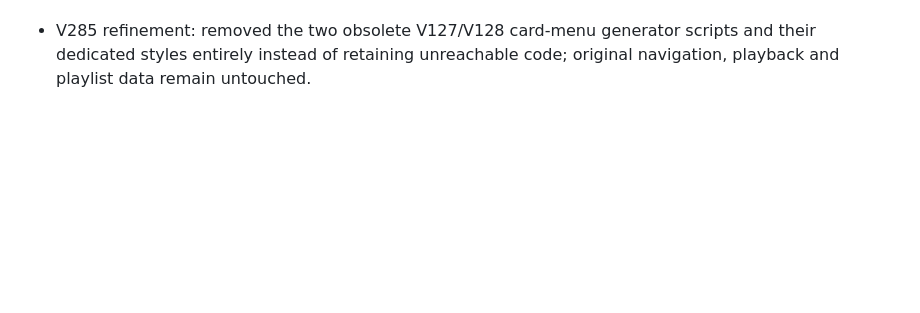
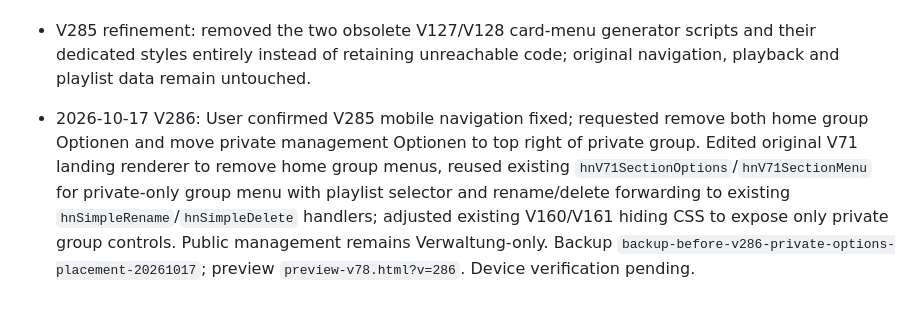
Before and after one commit to mbmorawej/hamnava, a Markdown page: PROJECT_CONTINUITY.md, the part around the change. Rendered like a GitHub page; blank space fills up the shorter version.

Commit message:
Document V286 private playlist options relocation

```diff
--- a/PROJECT_CONTINUITY.md
+++ b/PROJECT_CONTINUITY.md
@@ -137,3 +137,5 @@ Assistant should fetch this file from main, verify latest source and current pre
 - 2026-10-17 V285: After reviewing latest V284, first conservative phase: replaced original `hnPublicAdmin` details/summary with always-visible section in its Verwaltung tab, preserved IDs/CRUD; added Admin-only public playlist rename button/handler in the existing toolbar; stopped V127/V128 original decorators from generating useless ⋯ card controls (also remove existing ones); adjusted V71 `Alle Playlists` back button to restore home overview directly. Backup `backup-before-v285-playlist-navigation-admin-controls-20261017`. Preview `preview-v78.html?v=285`. Pending: private group Optionen with explicit playlist selection and robust home visual parity; needs further targeted work, not claimed complete. Device tests pending.
 
 - V285 refinement: removed the two obsolete V127/V128 card-menu generator scripts and their dedicated styles entirely instead of retaining unreachable code; original navigation, playback and playlist data remain untouched.
+
+- 2026-10-17 V286: User confirmed V285 mobile navigation fixed; requested remove both home group Optionen and move private management Optionen to top right of private group. Edited original V71 landing renderer to remove home group menus, reused existing `hnV71SectionOptions`/`hnV71SectionMenu` for private-only group menu with playlist selector and rename/delete forwarding to existing `hnSimpleRename`/`hnSimpleDelete` handlers; adjusted existing V160/V161 hiding CSS to expose only private group controls. Public management remains Verwaltung-only. Backup `backup-before-v286-private-options-placement-20261017`; preview `preview-v78.html?v=286`. Device verification pending.
```
